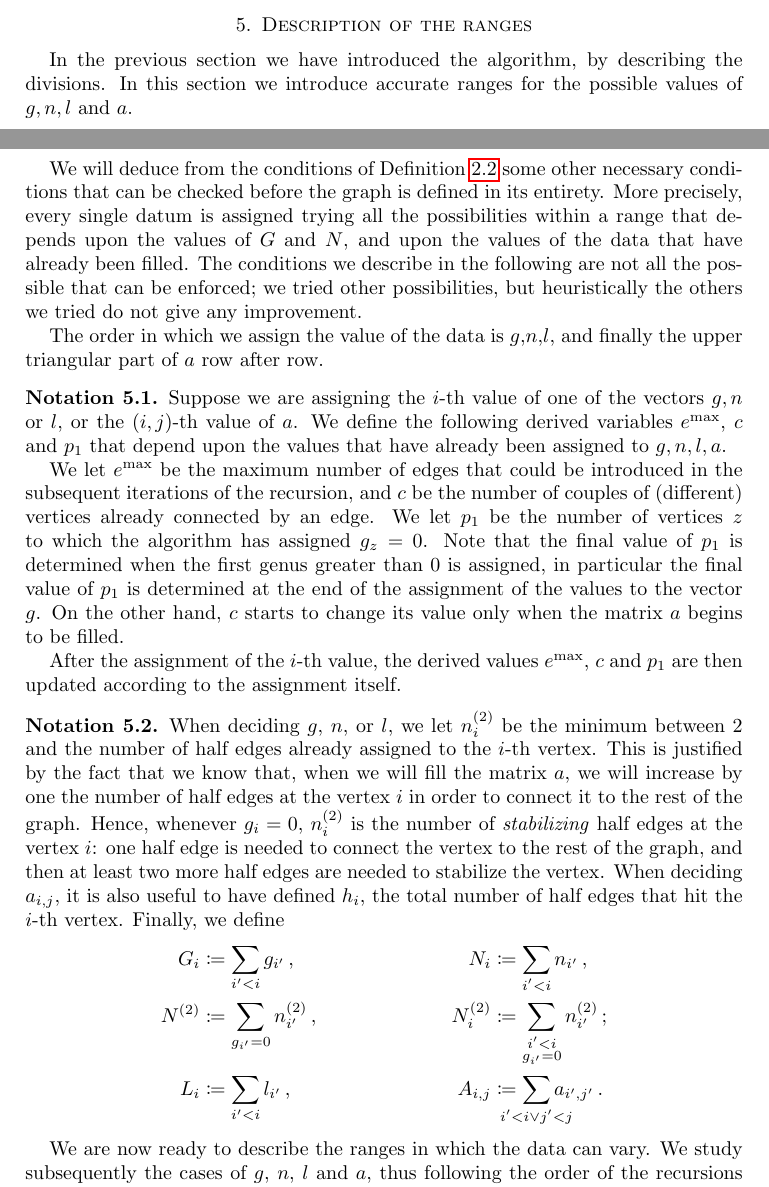
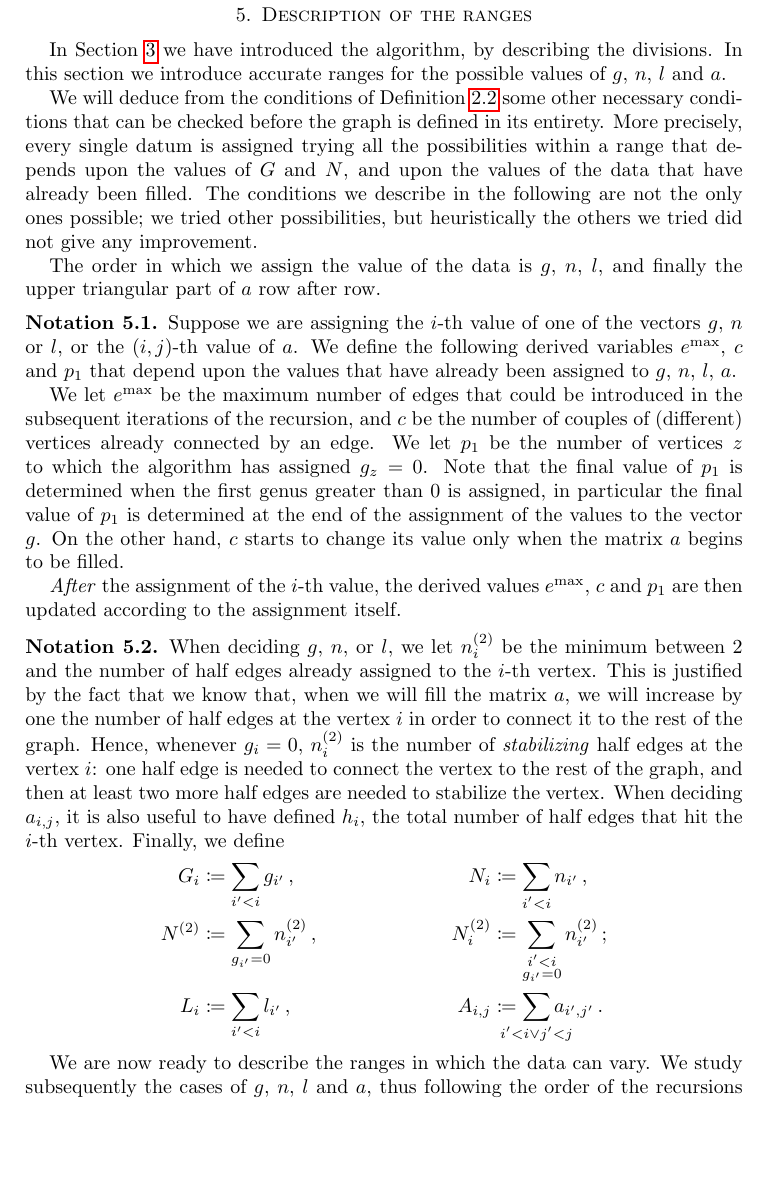
Before and after one commit to stefano-maggiolo/boundary, a LaTeX paper (doc/ProofOfGeneration.tex): two parts of pages 7 and 8 of 13 before the commit and part of page 8 of 13 after it, the two joined at a grey line, cut so that both start at the same text, the shorter picture padded with empty space. Compiled offline with pdfLaTeX.

Commit message:
Last modification before arXiv submission.

```diff
--- a/doc/ProofOfGeneration.tex
+++ b/doc/ProofOfGeneration.tex
@@ -656,9 +656,9 @@ example.
 
 \section{Description of the ranges}\label{sec:ranges}
 
-In the previous section we have introduced the algorithm, by
+In Section~\ref{sec:description} we have introduced the algorithm, by
 describing the divisions. In this section we introduce accurate ranges
-for the possible values of $g, n, l$ and $a$.
+for the possible values of $g$, $n$, $l$ and $a$.
 
 We will deduce from the conditions of Definition~\ref{def:stable
   graph} some other necessary conditions that can be checked before
@@ -666,11 +666,10 @@ the graph is defined in its entirety. More precisely, every single
 datum is assigned trying all the possibilities within a range that
 depends upon the values of $G$ and $N$, and upon the values of the
 data that have already been filled. The conditions we describe in the
-following are not all the possible that can be enforced; we tried
-other possibilities, but heuristically the others we tried do not give
-any improvement.
+following are not the only ones possible; we tried other possibilities,
+but heuristically the others we tried did not give any improvement.
 
-The order in which we assign the value of the data is $g$,$n$,$l$, and
+The order in which we assign the value of the data is $g$, $n$, $l$, and
 finally the upper triangular part of $a$ row after row.
 
 %\begin{notation}
@@ -686,9 +685,9 @@ finally the upper triangular part of $a$ row after row.
 
 \begin{notation}
   Suppose we are assigning the $i$-th value of one of the vectors
-  $g,n$ or $l$, or the $(i,j)$-th value of $a$. We define the
+  $g$, $n$ or $l$, or the $(i,j)$-th value of $a$. We define the
   following derived variables $e^{\MAX}$, $c$ and $p_1$ that depend
-  upon the values that have already been assigned to $g,n,l,a$.
+  upon the values that have already been assigned to $g$, $n$, $l$, $a$.
 
   We let $e^{\MAX}$ be the maximum number of edges that could be
   introduced in the subsequent iterations of the recursion, and $c$ be
@@ -701,7 +700,7 @@ finally the upper triangular part of $a$ row after row.
   other hand, $c$ starts to change its value only when the matrix $a$
   begins to be filled.
 
-  After the assignment of the $i$-th value, the derived values
+  \emph{After} the assignment of the $i$-th value, the derived values
   $e^{\MAX}$, $c$ and $p_1$ are then updated according to the
   assignment itself.
 \end{notation}
```
Also changed, not shown: doc/ProofOfGeneration.tex (2 more changed lines).
